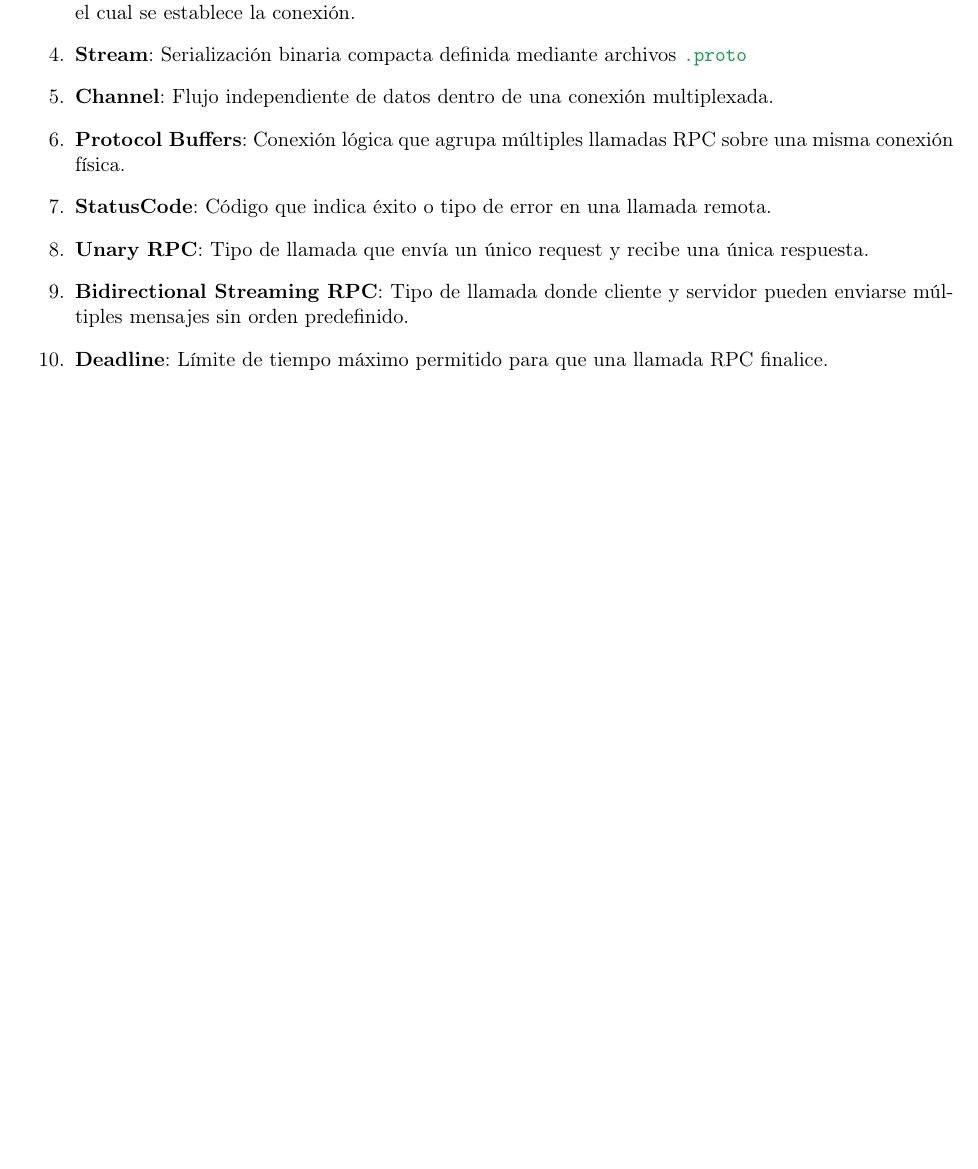
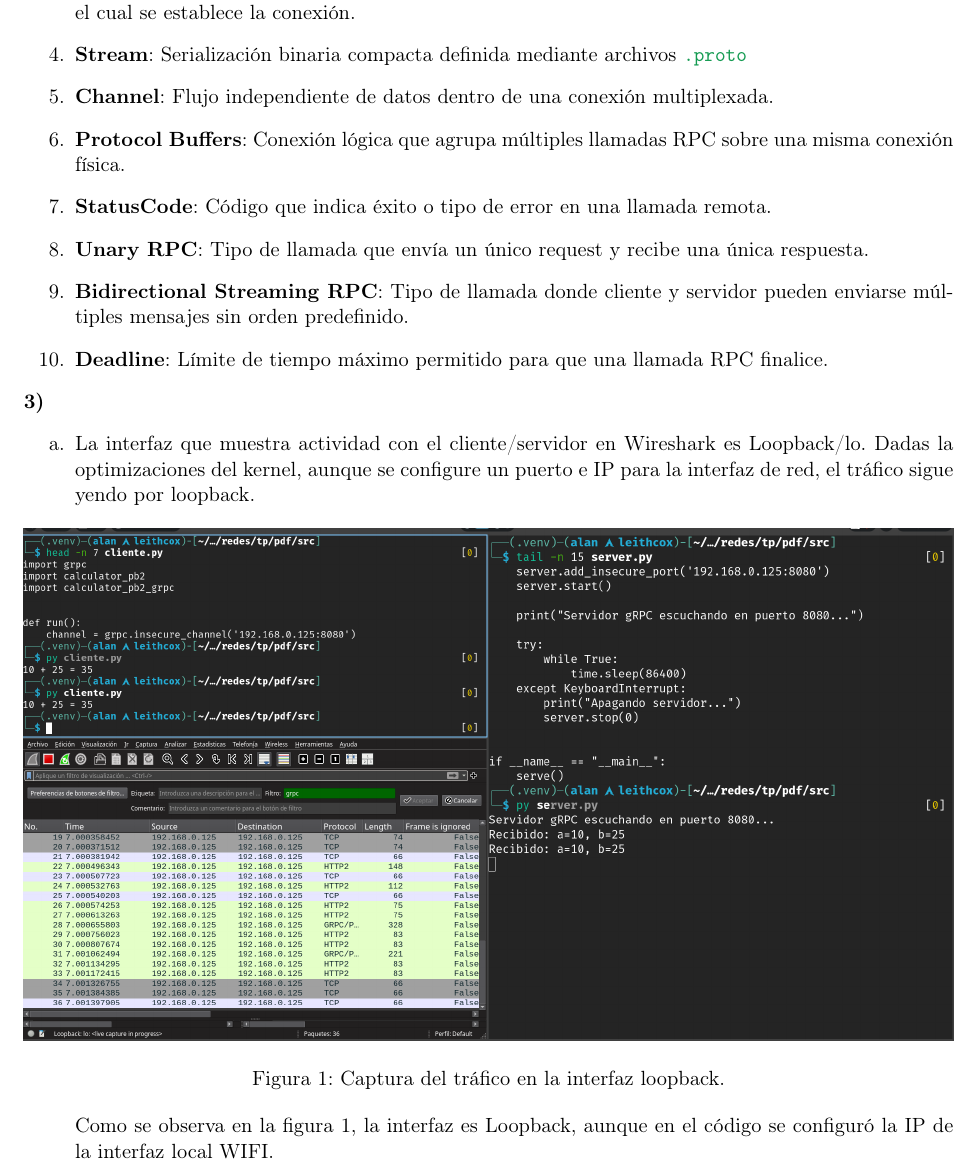
Before and after one commit to leithcoX/redes-tp1, a LaTeX document (informe/main.tex): part of page 2 of 2, cut so that both start at the same text, the shorter picture padded with empty space. Compiled offline with pdfLaTeX.

Commit message:
feat: agrega 3a con imagen

```diff
--- a/informe/main.tex
+++ b/informe/main.tex
@@ -95,4 +95,20 @@
 \end{problem}
 % section Actividades (end)
 
+
+\begin{problem}[3]
+    \begin{enumerate}[label=\alph*.]
+        \item La interfaz que muestra actividad con el cliente/servidor en Wireshark es Loopback/lo.
+        Dadas la optimizaciones del kernel, aunque se configure un puerto e IP para la interfaz de red, el tráfico sigue yendo por loopback.
+
+        \begin{figure}[h]
+            \centering
+            \includegraphics[width=1 \textwidth]{3a}
+            \caption{Captura del tráfico en la interfaz loopback.}
+            \label{fig:3a}
+        \end{figure}
+
+        Como se observa en la figura~\ref{fig:3a}, la interfaz es Loopback, aunque en el código se configuró la IP de la interfaz local WIFI.
+
+
 \end{document}
```
Also changed, not shown: informe/img/3a.png (added).
